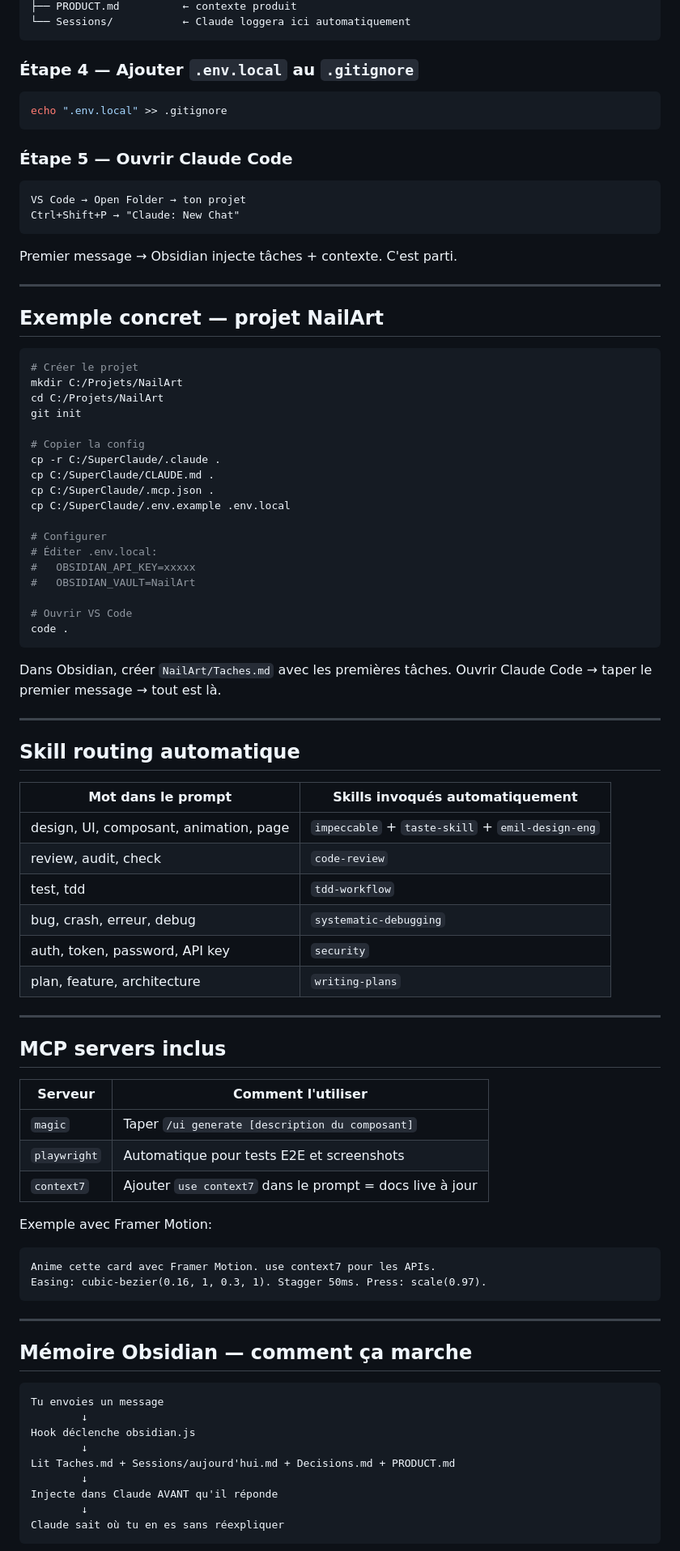
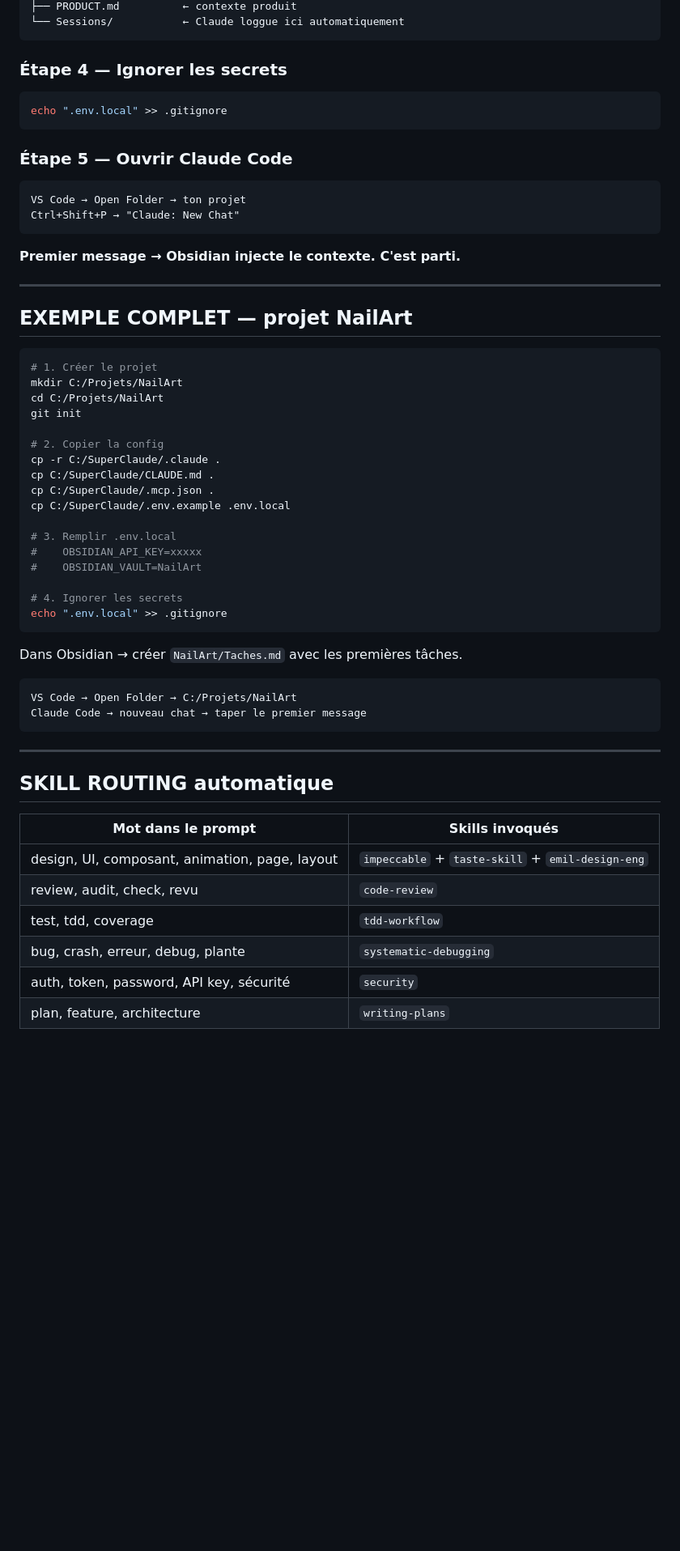
Before and after one commit to Makooff/SuperClaude, a Markdown page: README.md, the part around one of its changes. Shown at 81% size. GitHub-like rendering; blank space fills up the shorter version.

Commit message:
docs: rewrite README — clear 3-section tuto (machine setup, new project, example)

````diff
--- a/README.md
+++ b/README.md
@@ -89,92 +77,61 @@ NomDuProjet/
 ├── PRODUCT.md          ← contexte produit
-└── Sessions/           ← Claude loggera ici automatiquement
+└── Sessions/           ← Claude loggue ici automatiquement
 ```
 
-### Étape 4 — Ajouter `.env.local` au `.gitignore`
-
+### Étape 4 — Ignorer les secrets
 ```bash
 echo ".env.local" >> .gitignore
 ```
 
 ### Étape 5 — Ouvrir Claude Code
-
 ```
 VS Code → Open Folder → ton projet
 Ctrl+Shift+P → "Claude: New Chat"
 ```
 
-Premier message → Obsidian injecte tâches + contexte. C'est parti.
+**Premier message → Obsidian injecte le contexte. C'est parti.**
 
 ---
 
-## Exemple concret — projet NailArt
+## EXEMPLE COMPLET — projet NailArt
 
 ```powershell
-# Créer le projet
+# 1. Créer le projet
 mkdir C:/Projets/NailArt
 cd C:/Projets/NailArt
 git init
 
-# Copier la config
+# 2. Copier la config
 cp -r C:/SuperClaude/.claude .
 cp C:/SuperClaude/CLAUDE.md .
 cp C:/SuperClaude/.mcp.json .
 cp C:/SuperClaude/.env.example .env.local
 
-# Configurer
-# Éditer .env.local:
-#   OBSIDIAN_API_KEY=xxxxx
-#   OBSIDIAN_VAULT=NailArt
+# 3. Remplir .env.local
+#    OBSIDIAN_API_KEY=xxxxx
+#    OBSIDIAN_VAULT=NailArt
 
-# Ouvrir VS Code
-code .
+# 4. Ignorer les secrets
+echo ".env.local" >> .gitignore
 ```
 
-Dans Obsidian, créer `NailArt/Taches.md` avec les premières tâches.
-Ouvrir Claude Code → taper le premier message → tout est là.
+Dans Obsidian → créer `NailArt/Taches.md` avec les premières tâches.
 
----
-
-## Skill routing automatique
-
-| Mot dans le prompt | Skills invoqués automatiquement |
-|--------------------|----------------------------------|
-| design, UI, composant, animation, page | `impeccable` + `taste-skill` + `emil-design-eng` |
-| review, audit, check | `code-review` |
-| test, tdd | `tdd-workflow` |
-| bug, crash, erreur, debug | `systematic-debugging` |
-| auth, token, password, API key | `security` |
-| plan, feature, architecture | `writing-plans` |
-
----
-
-## MCP servers inclus
-
-| Serveur | Comment l'utiliser |
-|---------|-------------------|
-| `magic` | Taper `/ui generate [description du composant]` |
-| `playwright` | Automatique pour tests E2E et screenshots |
-| `context7` | Ajouter `use context7` dans le prompt = docs live à jour |
-
-Exemple avec Framer Motion:
 ```
-Anime cette card avec Framer Motion. use context7 pour les APIs.
-Easing: cubic-bezier(0.16, 1, 0.3, 1). Stagger 50ms. Press: scale(0.97).
+VS Code → Open Folder → C:/Projets/NailArt
+Claude Code → nouveau chat → taper le premier message
 ```
 
 ---
 
-## Mémoire Obsidian — comment ça marche
+## SKILL ROUTING automatique
 
-```
-Tu envoies un message
-        ↓
-Hook déclenche obsidian.js
-        ↓
-Lit Taches.md + Sessions/aujourd'hui.md + Decisions.md + PRODUCT.md
-        ↓
-Injecte dans Claude AVANT qu'il réponde
-        ↓
-Claude sait où tu en es sans réexpliquer
-```
+| Mot dans le prompt | Skills invoqués |
+|--------------------|-----------------|
+| design, UI, composant, animation, page, layout | `impeccable` + `taste-skill` + `emil-design-eng` |
+| review, audit, check, revu | `code-review` |
+| test, tdd, coverage | `tdd-workflow` |
+| bug, crash, erreur, debug, plante | `systematic-debugging` |
+| auth, token, password, API key, sécurité | `security` |
+| plan, feature, architecture | `writing-plans` |
 
````
Also changed, not shown: other parts of README.md (+103 -76 lines).
